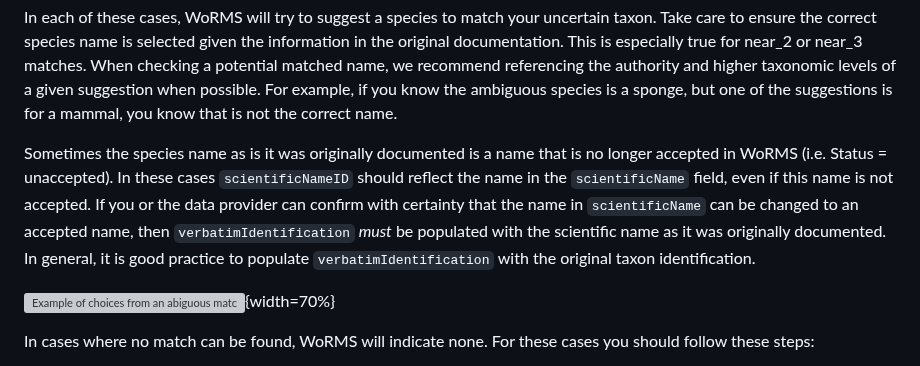
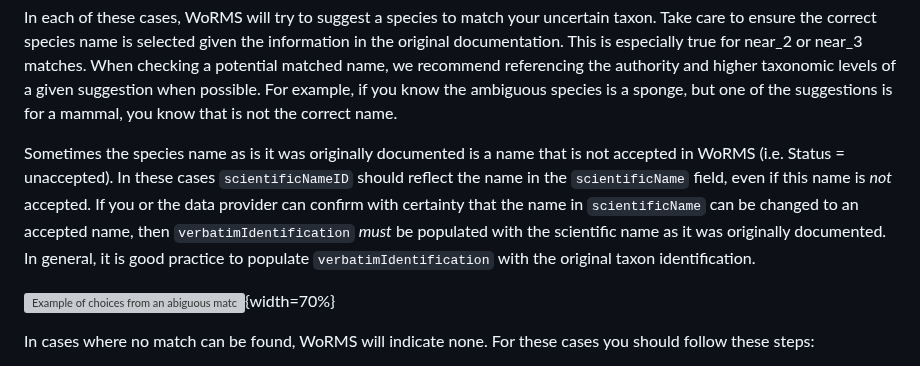
Before and after one commit to iobis/manual, a Markdown page: name_matching.md, the part around the change. Rendered like a GitHub page; grey boxes are pictures that could not be loaded.

```diff
--- a/name_matching.md
+++ b/name_matching.md
@@ -99,7 +99,7 @@ See <https://www.marinespecies.org/tutorial_taxonmatch.php> for definitions of e
 
 In each of these cases, WoRMS will try to suggest a species to match your uncertain taxon. Take care to ensure the correct species name is selected given the information in the original documentation. This is especially true for near_2 or near_3 matches. When checking a potential matched name, we recommend referencing the authority and higher taxonomic levels of a given suggestion when possible. For example, if you know the ambiguous species is a sponge, but one of the suggestions is for a mammal, you know that is not the correct name.
 
-Sometimes the species name as is it was originally documented is a name that is no longer accepted in WoRMS (i.e. Status = <span style="color: red;">unaccepted</span>). In these cases `scientificNameID` should reflect the name in the `scientificName` field, even if this name is not accepted. If you or the data provider can confirm with certainty that the name in `scientificName` can be changed to an accepted name, then `verbatimIdentification` *must* be populated with the scientific name as it was originally documented. In general, it is good practice to populate `verbatimIdentification` with the original taxon identification.
+Sometimes the species name as is it was originally documented is a name that is not accepted in WoRMS (i.e. Status = <span style="color: red;">unaccepted</span>). In these cases `scientificNameID` should reflect the name in the `scientificName` field, even if this name is *not* accepted. If you or the data provider can confirm with certainty that the name in `scientificName` can be changed to an accepted name, then `verbatimIdentification` *must* be populated with the scientific name as it was originally documented. In general, it is good practice to populate `verbatimIdentification` with the original taxon identification.
 
 ![Example of choices from an abiguous match](images/WoRMS-resolve-ambiguousMatches.png){width=70%}
 
```
Also changed, not shown: FAQ.md (+20 -12 lines), darwin_core.md (+9 -15 lines).
